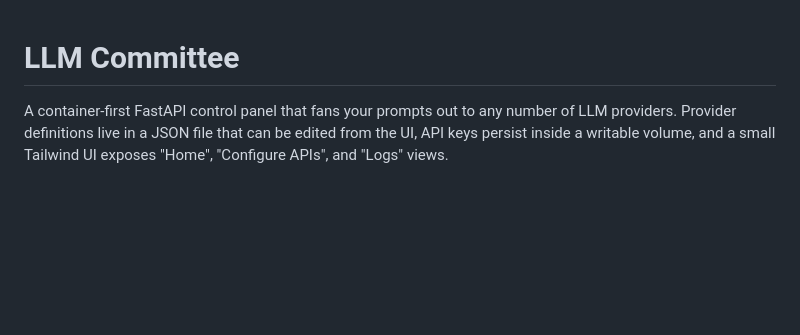
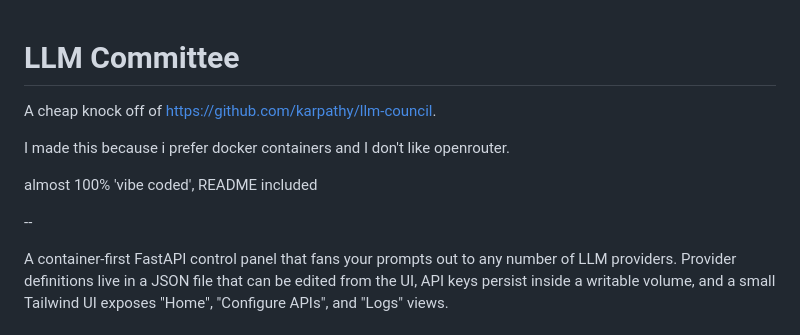
Before and after one commit to moongateindustries/llm-committee, a Markdown page: README.md, the part around the change. Rendered like a GitHub page; blank space fills up the shorter version.

```diff
--- a/README.md
+++ b/README.md
@@ -1,4 +1,14 @@
 # LLM Committee
+
+A cheap knock off of https://github.com/karpathy/llm-council.
+
+I made this because i prefer docker containers and I don't like openrouter.
+
+almost 100% 'vibe coded', README included
+
+--
+
+
 
 A container-first FastAPI control panel that fans your prompts out to any number of LLM providers. Provider definitions live in a JSON file that can be edited from the UI, API keys persist inside a writable volume, and a small Tailwind UI exposes "Home", "Configure APIs", and "Logs" views.
 
```
